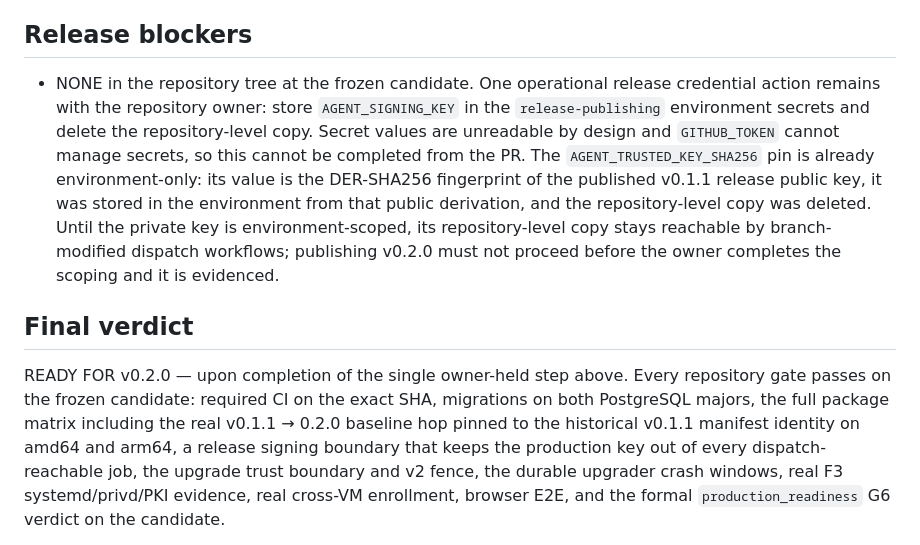
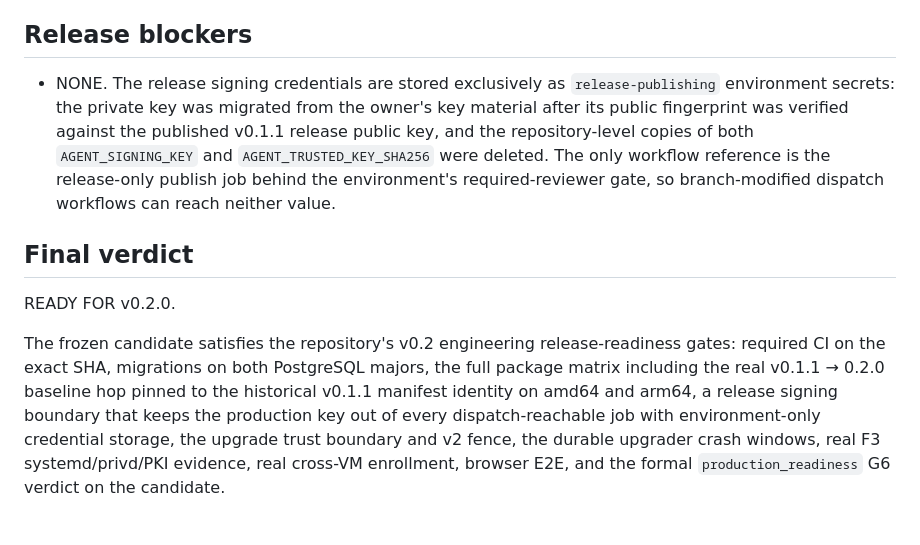
Before and after one commit to GentleKingson/ocservia, a Markdown page: docs/acceptance/v0.2-release-readiness.md, the part around the change. GitHub-like rendering.

Commit message:
docs(release): record environment-only signing credential storage
Both release signing credentials now live only as release-publishing
environment secrets behind the required-reviewer gate; the private key
was migrated after its public fingerprint matched the published v0.1.1
release key, and both repository-level copies were deleted. The
acceptance report records the completed boundary and the unconditional
verdict.

```diff
--- a/docs/acceptance/v0.2-release-readiness.md
+++ b/docs/acceptance/v0.2-release-readiness.md
@@ -92,27 +92,25 @@ they executed on and why that tree is identical for their path.
 
 ## Release blockers
 
-- NONE in the repository tree at the frozen candidate. One operational
-  release credential action remains with the repository owner: store
-  `AGENT_SIGNING_KEY` in the `release-publishing` environment secrets and
-  delete the repository-level copy. Secret values are unreadable by design
-  and `GITHUB_TOKEN` cannot manage secrets, so this cannot be completed from
-  the PR. The `AGENT_TRUSTED_KEY_SHA256` pin is already environment-only:
-  its value is the DER-SHA256 fingerprint of the published v0.1.1 release
-  public key, it was stored in the environment from that public derivation,
-  and the repository-level copy was deleted. Until the private key is
-  environment-scoped, its repository-level copy stays reachable by
-  branch-modified dispatch workflows; publishing v0.2.0 must not proceed
-  before the owner completes the scoping and it is evidenced.
+- NONE. The release signing credentials are stored exclusively as
+  `release-publishing` environment secrets: the private key was migrated
+  from the owner's key material after its public fingerprint was verified
+  against the published v0.1.1 release public key, and the repository-level
+  copies of both `AGENT_SIGNING_KEY` and `AGENT_TRUSTED_KEY_SHA256` were
+  deleted. The only workflow reference is the release-only publish job
+  behind the environment's required-reviewer gate, so branch-modified
+  dispatch workflows can reach neither value.
 
 ## Final verdict
 
-READY FOR v0.2.0 — upon completion of the single owner-held step above.
-Every repository gate passes on the frozen candidate: required CI on the
-exact SHA, migrations on both PostgreSQL majors, the full package matrix
-including the real v0.1.1 → 0.2.0 baseline hop pinned to the historical
-v0.1.1 manifest identity on amd64 and arm64, a release signing boundary that
-keeps the production key out of every dispatch-reachable job, the upgrade
+READY FOR v0.2.0.
+
+The frozen candidate satisfies the repository's v0.2 engineering
+release-readiness gates: required CI on the exact SHA, migrations on both
+PostgreSQL majors, the full package matrix including the real v0.1.1 → 0.2.0
+baseline hop pinned to the historical v0.1.1 manifest identity on amd64 and
+arm64, a release signing boundary that keeps the production key out of every
+dispatch-reachable job with environment-only credential storage, the upgrade
 trust boundary and v2 fence, the durable upgrader crash windows, real F3
 systemd/privd/PKI evidence, real cross-VM enrollment, browser E2E, and the
 formal `production_readiness` G6 verdict on the candidate.
```
